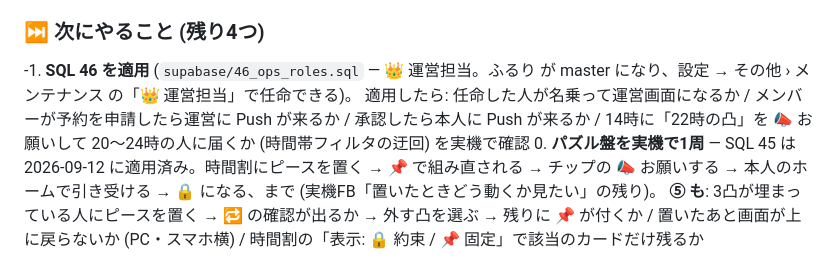
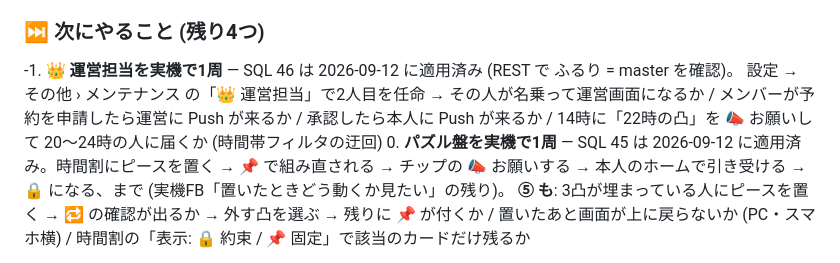
Before and after one commit to Furu1018/shirisu-pad, a Markdown page: ROADMAP.md, the part around the change. GitHub-like rendering.

Commit message:
ROADMAP: SQL 46 は 2026-09-12 に適用済み (ふるり = master を REST で確認)
Co-Authored-By: Claude Fable 5.1 <noreply@anthropic.com>

```diff
--- a/ROADMAP.md
+++ b/ROADMAP.md
@@ -35,9 +35,9 @@
 - **📈 消化のペース / 🔁 直近の動き** (2列表示の段階4) — 下の 🧱 参照
 
 ### ⏭ 次にやること (残り4つ)
--1. **SQL 46 を適用** (`supabase/46_ops_roles.sql` — 👑 運営担当。ふるり が master になり、設定 → その他 › メンテナンス の「👑 運営担当」で任命できる)。
-   適用したら: 任命した人が名乗って運営画面になるか / メンバーが予約を申請したら運営に Push が来るか / 承認したら本人に Push が来るか /
-   14時に「22時の凸」を 📣 お願いして 20〜24時の人に届くか (時間帯フィルタの迂回) を実機で確認
+-1. **👑 運営担当を実機で1周** — SQL 46 は 2026-09-12 に適用済み (REST で ふるり = master を確認)。
+   設定 → その他 › メンテナンス の「👑 運営担当」で2人目を任命 → その人が名乗って運営画面になるか / メンバーが予約を申請したら運営に Push が来るか /
+   承認したら本人に Push が来るか / 14時に「22時の凸」を 📣 お願いして 20〜24時の人に届くか (時間帯フィルタの迂回)
 0. **パズル盤を実機で1周** — SQL 45 は 2026-09-12 に適用済み。時間割にピースを置く → 📌 で組み直される →
    チップの 📣 お願いする → 本人のホームで引き受ける → 🔒 になる、まで (実機FB「置いたときどう動くか見たい」の残り)。
    **⑤ も**: 3凸が埋まっている人にピースを置く → 🔁 の確認が出るか → 外す凸を選ぶ → 残りに 📌 が付くか /
```
